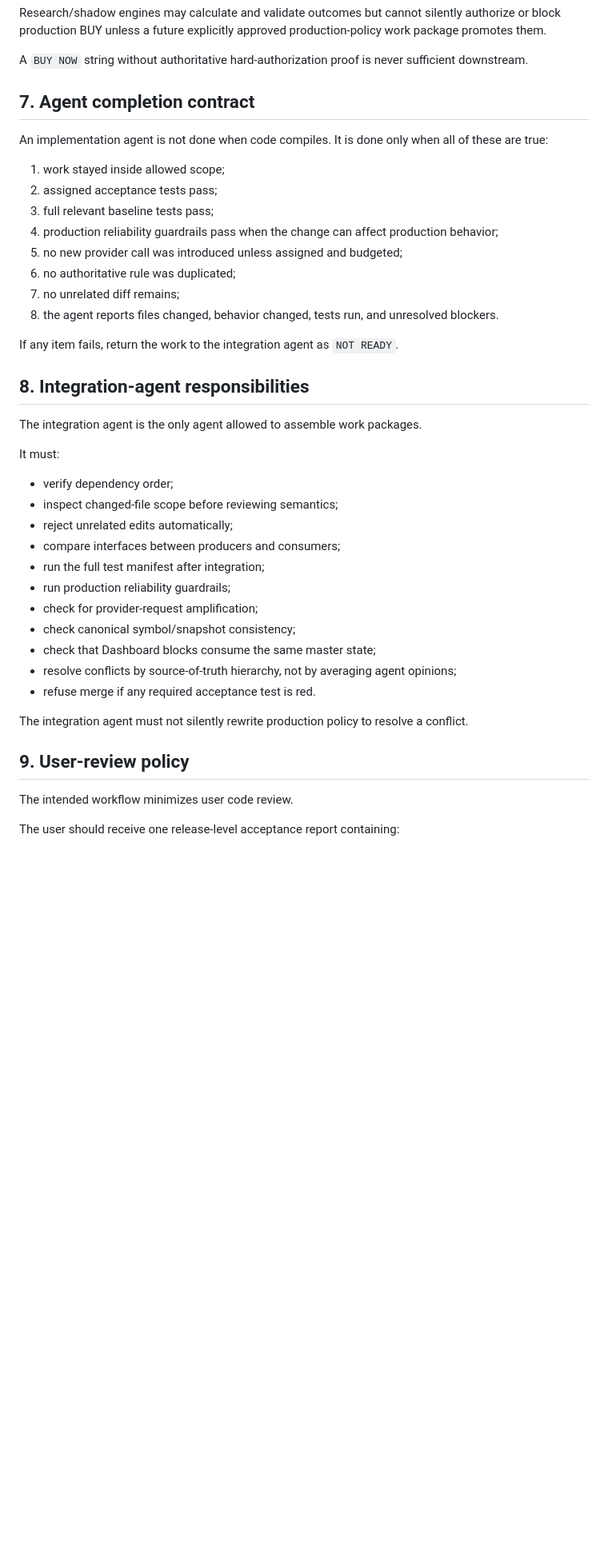
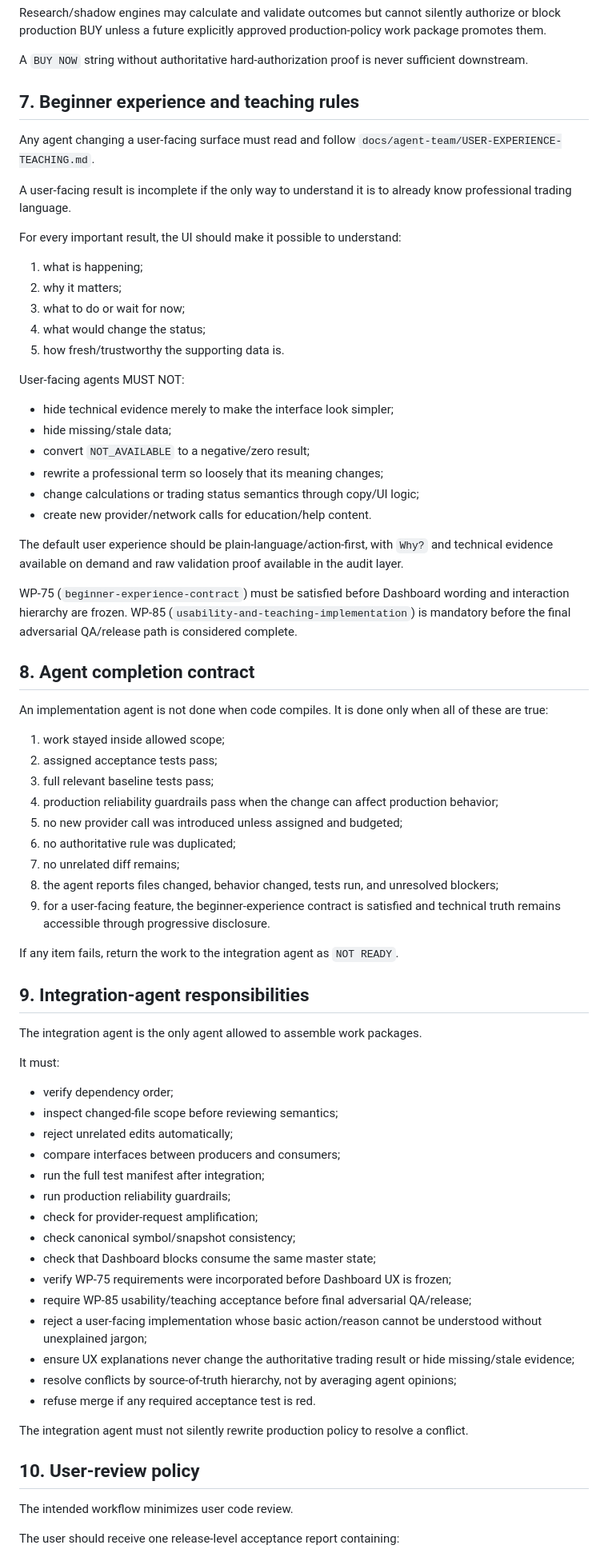
Before and after one commit to Vergota1417/SignalForge-v2, a Markdown page: AGENTS.md, the part around one of its changes. Shown at 80% size. Drawn GitHub-style; blank space fills up the shorter version.

Commit message:
Require beginner UX and teaching acceptance

```diff
--- a/AGENTS.md
+++ b/AGENTS.md
@@ -123,7 +131,34 @@ Research/shadow engines may calculate and validate outcomes but cannot silently
 
 A `BUY NOW` string without authoritative hard-authorization proof is never sufficient downstream.
 
-## 7. Agent completion contract
+## 7. Beginner experience and teaching rules
+
+Any agent changing a user-facing surface must read and follow `docs/agent-team/USER-EXPERIENCE-TEACHING.md`.
+
+A user-facing result is incomplete if the only way to understand it is to already know professional trading language.
+
+For every important result, the UI should make it possible to understand:
+
+1. what is happening;
+2. why it matters;
+3. what to do or wait for now;
+4. what would change the status;
+5. how fresh/trustworthy the supporting data is.
+
+User-facing agents MUST NOT:
+
+- hide technical evidence merely to make the interface look simpler;
+- hide missing/stale data;
+- convert `NOT_AVAILABLE` to a negative/zero result;
+- rewrite a professional term so loosely that its meaning changes;
+- change calculations or trading status semantics through copy/UI logic;
+- create new provider/network calls for education/help content.
+
+The default user experience should be plain-language/action-first, with `Why?` and technical evidence available on demand and raw validation proof available in the audit layer.
+
+WP-75 (`beginner-experience-contract`) must be satisfied before Dashboard wording and interaction hierarchy are frozen. WP-85 (`usability-and-teaching-implementation`) is mandatory before the final adversarial QA/release path is considered complete.
+
+## 8. Agent completion contract
 
 An implementation agent is not done when code compiles. It is done only when all of these are true:
 
@@ -134,11 +169,12 @@ An implementation agent is not done when code compiles. It is done only when all
 5. no new provider call was introduced unless assigned and budgeted;
 6. no authoritative rule was duplicated;
 7. no unrelated diff remains;
-8. the agent reports files changed, behavior changed, tests run, and unresolved blockers.
+8. the agent reports files changed, behavior changed, tests run, and unresolved blockers;
+9. for a user-facing feature, the beginner-experience contract is satisfied and technical truth remains accessible through progressive disclosure.
 
 If any item fails, return the work to the integration agent as `NOT READY`.
 
-## 8. Integration-agent responsibilities
+## 9. Integration-agent responsibilities
 
 The integration agent is the only agent allowed to assemble work packages.
 
@@ -153,12 +189,16 @@ It must:
 - check for provider-request amplification;
 - check canonical symbol/snapshot consistency;
 - check that Dashboard blocks consume the same master state;
+- verify WP-75 requirements were incorporated before Dashboard UX is frozen;
+- require WP-85 usability/teaching acceptance before final adversarial QA/release;
+- reject a user-facing implementation whose basic action/reason cannot be understood without unexplained jargon;
+- ensure UX explanations never change the authoritative trading result or hide missing/stale evidence;
 - resolve conflicts by source-of-truth hierarchy, not by averaging agent opinions;
 - refuse merge if any required acceptance test is red.
 
 The integration agent must not silently rewrite production policy to resolve a conflict.
 
-## 9. User-review policy
+## 10. User-review policy
 
 The intended workflow minimizes user code review.
 
```
Also changed, not shown: other parts of AGENTS.md (+15 -5 lines).
